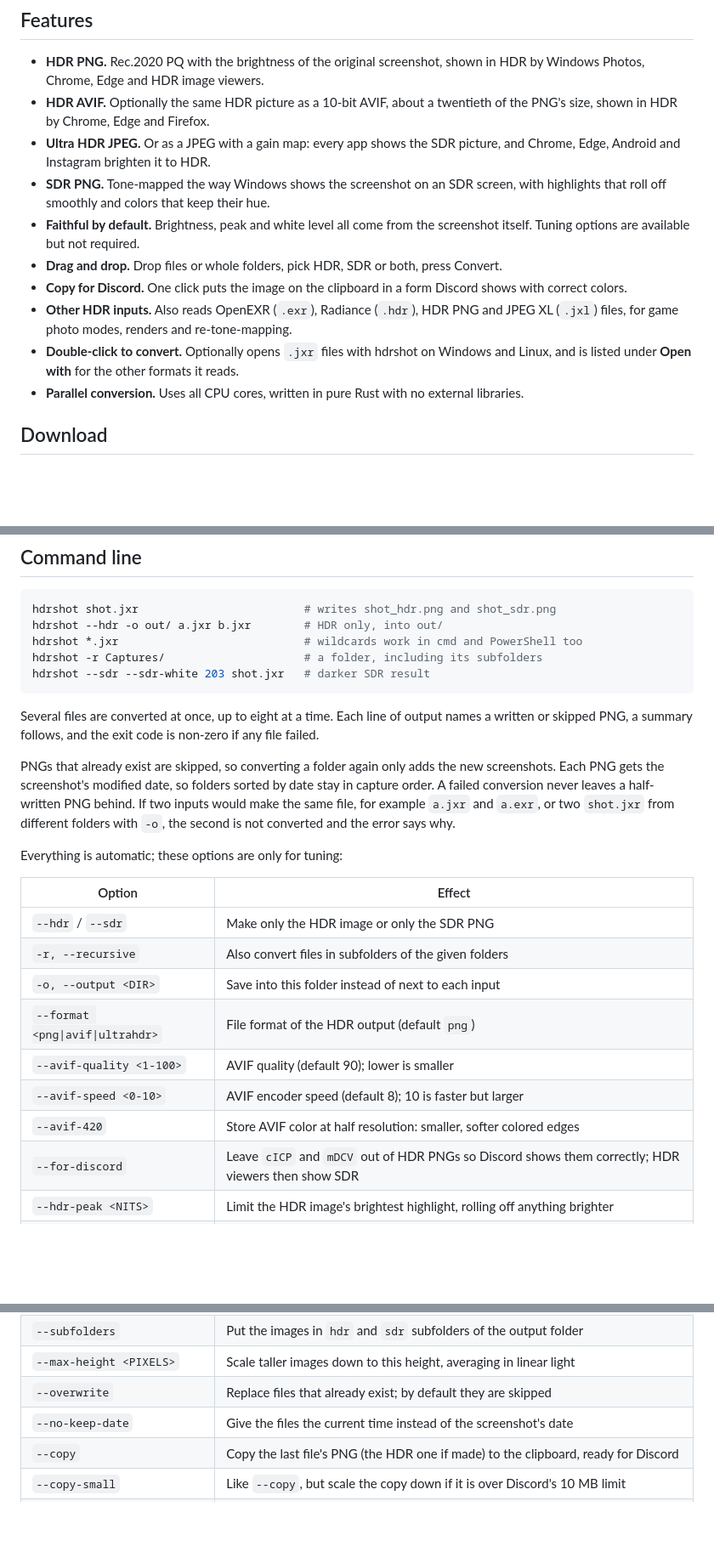
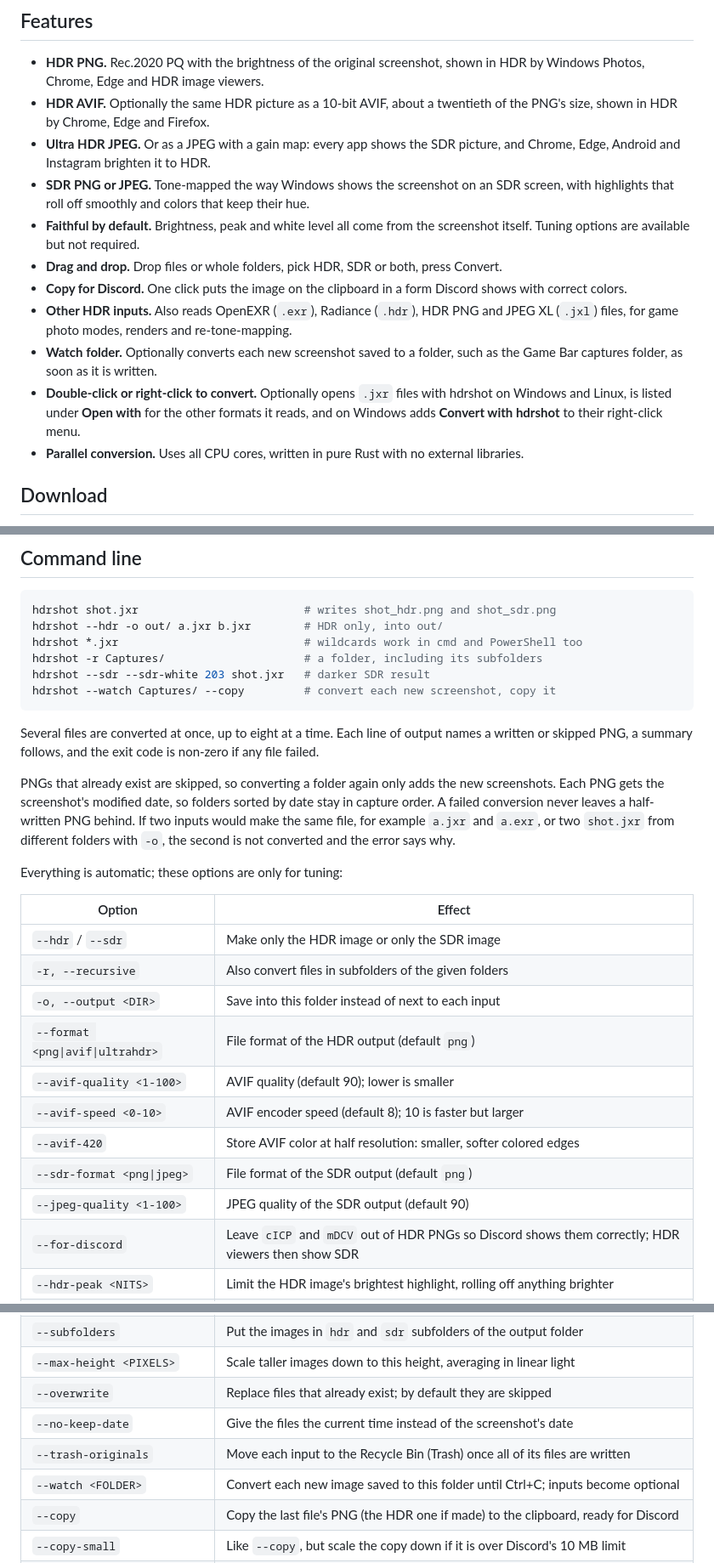
Before and after one commit to snaketech-tu/hdrshot, a Markdown page: README.md, 3 parts joined by grey strips. Shown: that part at 85% size. GitHub-like rendering; blank space fills up the shorter version.

````diff
--- a/README.md
+++ b/README.md
@@ -42,7 +42,7 @@ updates**.
   twentieth of the PNG's size, shown in HDR by Chrome, Edge and Firefox.
 - **Ultra HDR JPEG.** Or as a JPEG with a gain map: every app shows the
   SDR picture, and Chrome, Edge, Android and Instagram brighten it to HDR.
-- **SDR PNG.** Tone-mapped the way Windows shows the
+- **SDR PNG or JPEG.** Tone-mapped the way Windows shows the
   screenshot on an SDR screen, with highlights that roll off smoothly and
   colors that keep their hue.
 - **Faithful by default.** Brightness, peak and white level all
@@ -54,9 +54,12 @@ updates**.
   form Discord shows with correct colors.
 - **Other HDR inputs.** Also reads OpenEXR (`.exr`), Radiance (`.hdr`),
   HDR PNG and JPEG XL (`.jxl`) files, for game photo modes, renders and re-tone-mapping.
-- **Double-click to convert.** Optionally opens `.jxr` files with hdrshot
-  on Windows and Linux, and is listed under **Open with** for the other
-  formats it reads.
+- **Watch folder.** Optionally converts each new screenshot saved to a
+  folder, such as the Game Bar captures folder, as soon as it is written.
+- **Double-click or right-click to convert.** Optionally opens `.jxr` files
+  with hdrshot on Windows and Linux, is listed under **Open with** for the
+  other formats it reads, and on Windows adds **Convert with hdrshot** to
+  their right-click menu.
 - **Parallel conversion.** Uses all CPU cores, written in pure Rust with no
   external libraries.
 
@@ -197,6 +219,7 @@ hdrshot --hdr -o out/ a.jxr b.jxr        # HDR only, into out/
 hdrshot *.jxr                            # wildcards work in cmd and PowerShell too
 hdrshot -r Captures/                     # a folder, including its subfolders
 hdrshot --sdr --sdr-white 203 shot.jxr   # darker SDR result
+hdrshot --watch Captures/ --copy         # convert each new screenshot, copy it
 ```
 
 Several files are converted at once, up to eight at a time. Each line of
@@ -214,13 +237,15 @@ Everything is automatic; these options are only for tuning:
 
 | Option | Effect |
 | --- | --- |
-| `--hdr` / `--sdr` | Make only the HDR image or only the SDR PNG |
+| `--hdr` / `--sdr` | Make only the HDR image or only the SDR image |
 | `-r, --recursive` | Also convert files in subfolders of the given folders |
 | `-o, --output <DIR>` | Save into this folder instead of next to each input |
 | `--format <png\|avif\|ultrahdr>` | File format of the HDR output (default `png`) |
 | `--avif-quality <1-100>` | AVIF quality (default 90); lower is smaller |
 | `--avif-speed <0-10>` | AVIF encoder speed (default 8); 10 is faster but larger |
 | `--avif-420` | Store AVIF color at half resolution: smaller, softer colored edges |
+| `--sdr-format <png\|jpeg>` | File format of the SDR output (default `png`) |
+| `--jpeg-quality <1-100>` | JPEG quality of the SDR output (default 90) |
 | `--for-discord` | Leave `cICP` and `mDCV` out of HDR PNGs so Discord shows them correctly; HDR viewers then show SDR |
 | `--hdr-peak <NITS>` | Limit the HDR image's brightest highlight, rolling off anything brighter |
 | `--sdr-white <NITS>` | HDR brightness that becomes SDR white (default 80; lower is brighter) |
@@ -231,6 +256,8 @@ Everything is automatic; these options are only for tuning:
 | `--max-height <PIXELS>` | Scale taller images down to this height, averaging in linear light |
 | `--overwrite` | Replace files that already exist; by default they are skipped |
 | `--no-keep-date` | Give the files the current time instead of the screenshot's date |
+| `--trash-originals` | Move each input to the Recycle Bin (Trash) once all of its files are written |
+| `--watch <FOLDER>` | Convert each new image saved to this folder until Ctrl+C; inputs become optional |
 | `--copy` | Copy the last file's PNG (the HDR one if made) to the clipboard, ready for Discord |
 | `--copy-small` | Like `--copy`, but scale the copy down if it is over Discord's 10 MB limit |
 | `-q, --quiet` | Print only errors |
````
Also changed, not shown: other parts of README.md (+22 -3 lines), CHANGELOG.md (+15 -0 lines), docs/images/app.png.
